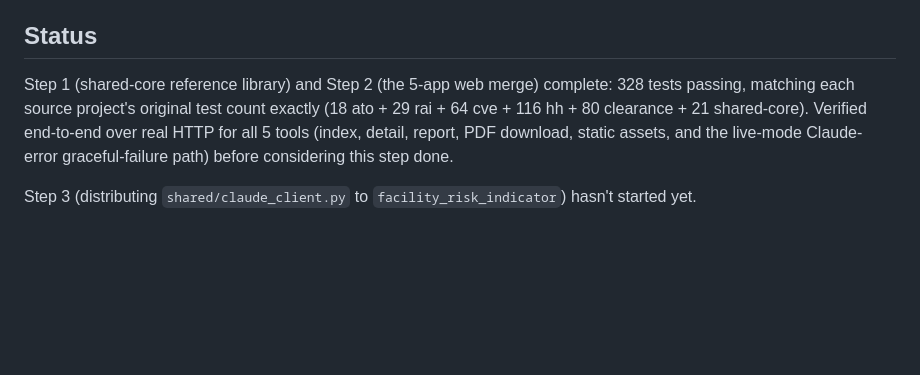
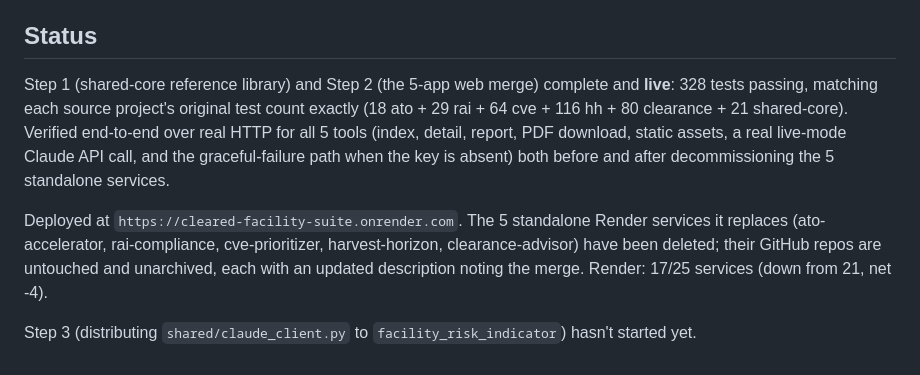
Before and after one commit to JakPot42/cleared-facility-suite, a Markdown page: README.md, the part around the change. Drawn GitHub-style; blank space fills up the shorter version.

Commit message:
docs: mark Step 2 as deployed and live, note standalone-service decommission
cleared-facility-suite deployed to Render (srv-d95vr5vaqgkc73ekg9g0),
verified end-to-end over real HTTP including a genuine live-mode Claude
API call, both before and after deleting the 5 standalone services it
replaces (ato-accelerator, rai-compliance, cve-prioritizer,
harvest-horizon, clearance-advisor). GitHub repos for all 5 left
untouched and unarchived, descriptions updated to note the merge.
Render: 21/25 -> 17/25.

Co-Authored-By: Claude Sonnet 5 <noreply@anthropic.com>

```diff
--- a/README.md
+++ b/README.md
@@ -87,11 +87,19 @@ decision above.
 ## Status
 
 Step 1 (shared-core reference library) and Step 2 (the 5-app web merge)
-complete: 328 tests passing, matching each source project's original test
-count exactly (18 ato + 29 rai + 64 cve + 116 hh + 80 clearance + 21
-shared-core). Verified end-to-end over real HTTP for all 5 tools (index,
-detail, report, PDF download, static assets, and the live-mode
-Claude-error graceful-failure path) before considering this step done.
+complete and **live**: 328 tests passing, matching each source project's
+original test count exactly (18 ato + 29 rai + 64 cve + 116 hh + 80
+clearance + 21 shared-core). Verified end-to-end over real HTTP for all 5
+tools (index, detail, report, PDF download, static assets, a real
+live-mode Claude API call, and the graceful-failure path when the key is
+absent) both before and after decommissioning the 5 standalone services.
+
+Deployed at `https://cleared-facility-suite.onrender.com`. The 5 standalone
+Render services it replaces (ato-accelerator, rai-compliance,
+cve-prioritizer, harvest-horizon, clearance-advisor) have been deleted;
+their GitHub repos are untouched and unarchived, each with an updated
+description noting the merge. Render: 17/25 services (down from 21,
+net -4).
 
 Step 3 (distributing `shared/claude_client.py` to `facility_risk_indicator`)
 hasn't started yet.
```
